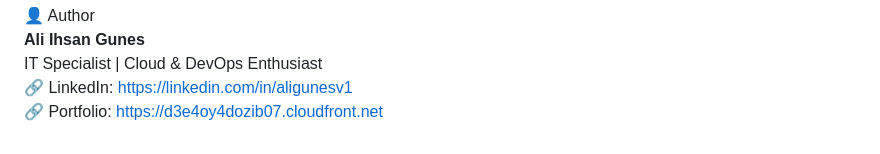
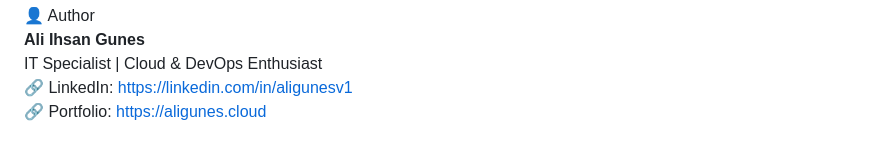
Before and after one commit to aligunesv/aligunes-cloud-portfolio, a Markdown page: README.md, the part around the change. Drawn GitHub-style.

Commit message:
Update portfolio link

```diff
--- a/README.md
+++ b/README.md
@@ -157,4 +157,4 @@ It reflects how static websites are deployed, secured, and maintained in real-wo
 **Ali Ihsan Gunes**
 IT Specialist | Cloud & DevOps Enthusiast
 🔗 LinkedIn: https://linkedin.com/in/aligunesv1
-🔗 Portfolio: https://d3e4oy4dozib07.cloudfront.net
+🔗 Portfolio: https://aligunes.cloud
```
